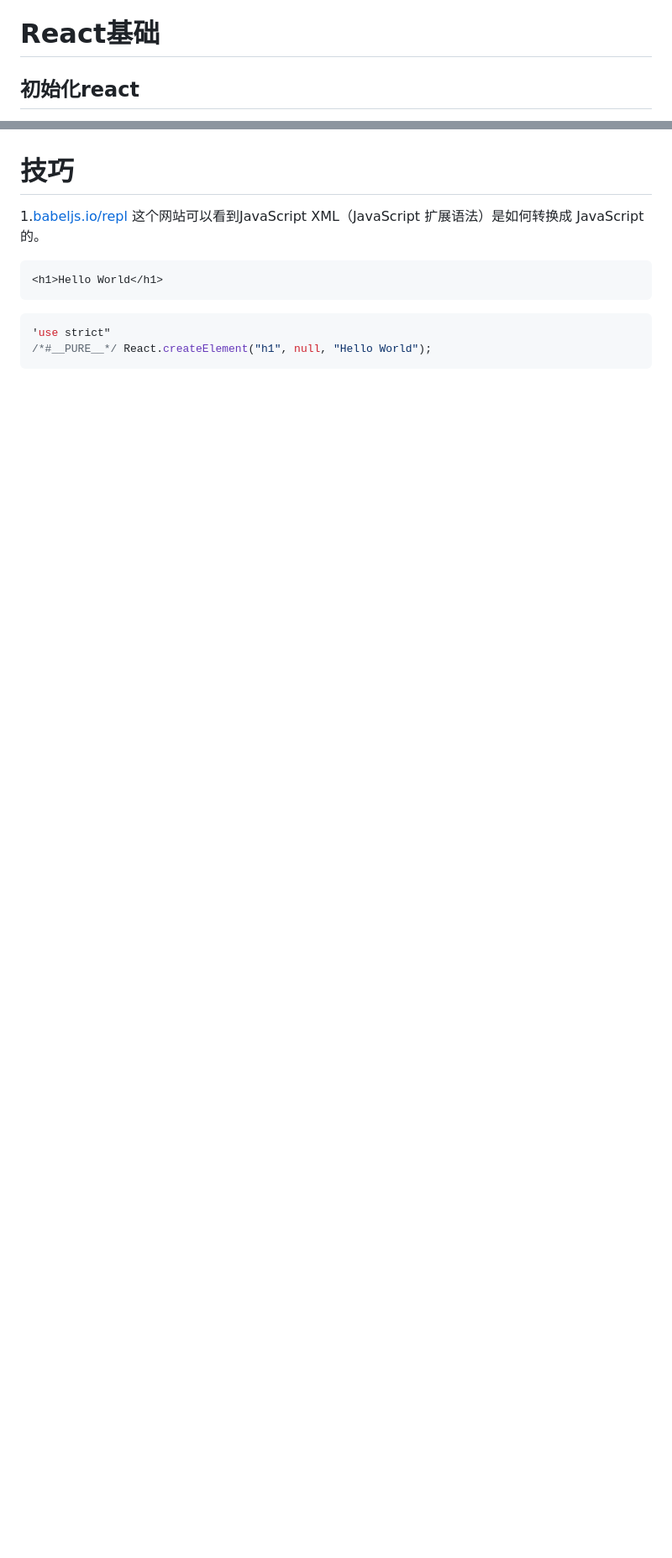
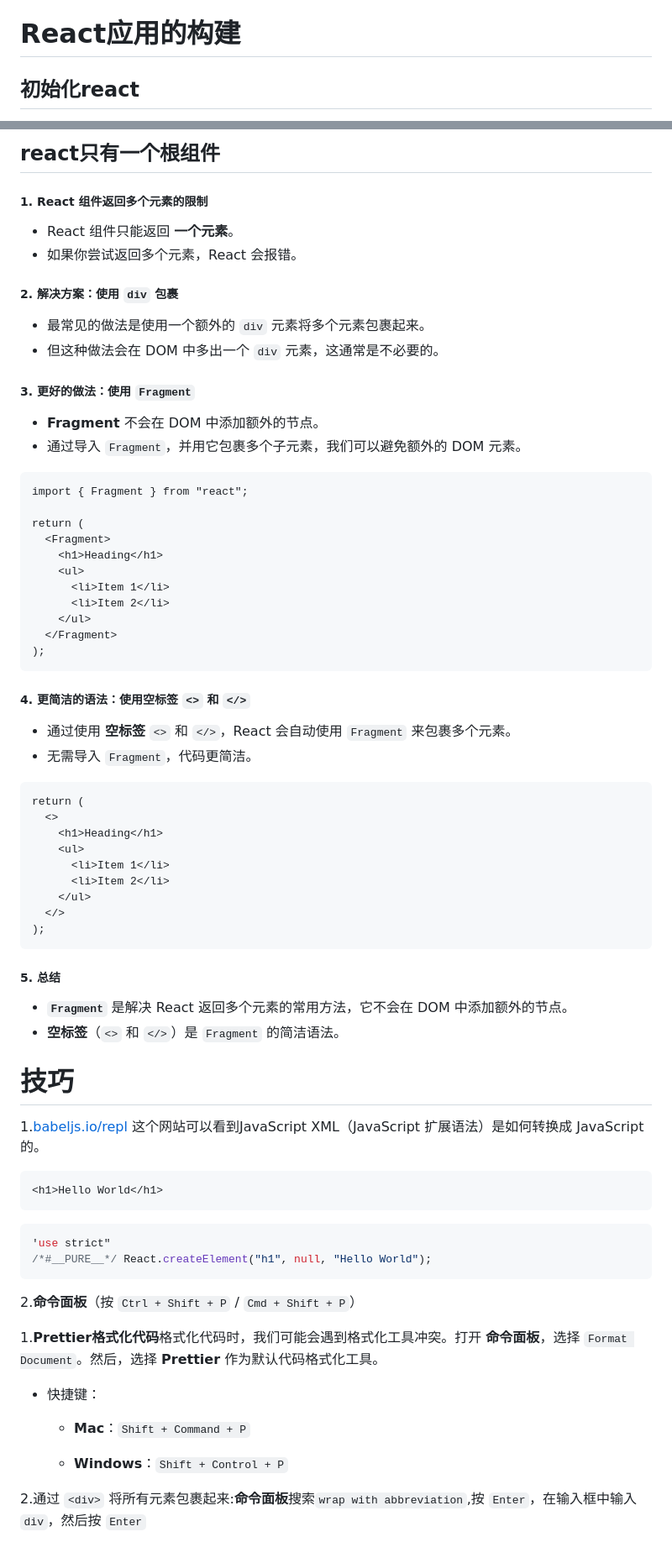
Before and after one commit to PangPang1999/lifeDev, a Markdown page: React/Basic.md, 2 parts joined by grey strips. Shown: that part at 84% size. Rendered like a GitHub page; blank space fills up the shorter version.

Commit message:
React components

````diff
--- a/React/Basic.md
+++ b/React/Basic.md
@@ -158,7 +158,7 @@
 
 
 
-# React基础
+# React应用的构建
 
 
 
@@ -330,3 +417,58 @@ React 仅负责 UI 层，现代应用通常还需要处理以下问题：
+## react只有一个根组件
+
+##### **1. React 组件返回多个元素的限制**
+
+- React 组件只能返回 **一个元素**。
+- 如果你尝试返回多个元素，React 会报错。
+
+##### **2. 解决方案：使用 `div` 包裹**
+
+- 最常见的做法是使用一个额外的 `div` 元素将多个元素包裹起来。
+- 但这种做法会在 DOM 中多出一个 `div` 元素，这通常是不必要的。
+
+##### **3. 更好的做法：使用 `Fragment`**
+
+- **Fragment** 不会在 DOM 中添加额外的节点。
+- 通过导入 `Fragment`，并用它包裹多个子元素，我们可以避免额外的 DOM 元素。
+
+```
+import { Fragment } from "react";
+
+return (
+  <Fragment>
+    <h1>Heading</h1>
+    <ul>
+      <li>Item 1</li>
+      <li>Item 2</li>
+    </ul>
+  </Fragment>
+);
+```
+
+##### **4. 更简洁的语法：使用空标签 `<>` 和 `</>`**
+
+- 通过使用 **空标签** `<>` 和 `</>`，React 会自动使用 `Fragment` 来包裹多个元素。
+- 无需导入 `Fragment`，代码更简洁。
+
+```
+return (
+  <>
+    <h1>Heading</h1>
+    <ul>
+      <li>Item 1</li>
+      <li>Item 2</li>
+    </ul>
+  </>
+);
+```
+
+##### **5. 总结**
+
+- **`Fragment`** 是解决 React 返回多个元素的常用方法，它不会在 DOM 中添加额外的节点。
+- **空标签**（`<>` 和 `</>`）是 `Fragment` 的简洁语法。
+
+
+
 # 技巧
 
 1.[babeljs.io/repl ](https://www.babeljs.io/repl )这个网站可以看到JavaScript XML（JavaScript 扩展语法）是如何转换成 JavaScript 的。
@@ -339,3 +481,17 @@ React 仅负责 UI 层，现代应用通常还需要处理以下问题：
 'use strict"
 /*#__PURE__*/ React.createElement("h1", null, "Hello World");
 ```
+
+2.**命令面板**（按 `Ctrl + Shift + P` / `Cmd + Shift + P`）
+
+
+
+1.**Prettier格式化代码**格式化代码时，我们可能会遇到格式化工具冲突。打开 **命令面板**，选择 `Format Document`。然后，选择 **Prettier** 作为默认代码格式化工具。
+
++ 快捷键：
+
+  - **Mac**：`Shift + Command + P`
+
+  - **Windows**：`Shift + Control + P`
+
+2.通过 `<div>` 将所有元素包裹起来:**命令面板**搜索`wrap with abbreviation`,按 `Enter`，在输入框中输入 `div`，然后按 `Enter`
````
Also changed, not shown: other parts of React/Basic.md (+87 -0 lines).
